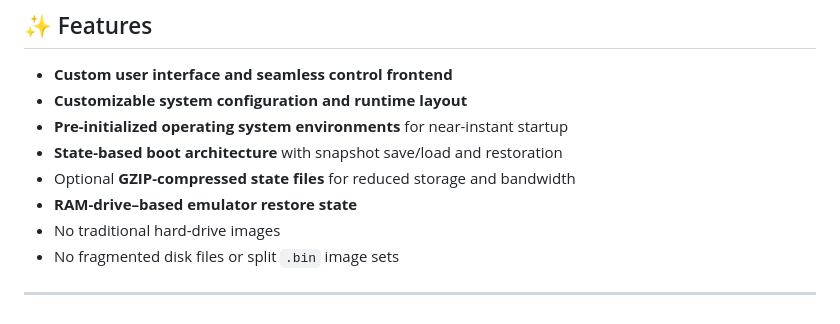
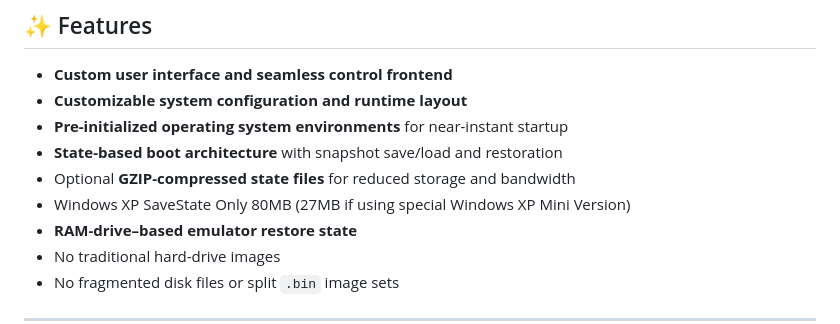
Before and after one commit to va3jfl/v86-XP, a Markdown page: README.md, the part around the change. GitHub-like rendering.

```diff
--- a/README.md
+++ b/README.md
@@ -36,6 +36,7 @@ This project focuses on **instant startup**, **snapshot-based restoration**, and
 - **Pre-initialized operating system environments** for near-instant startup
 - **State-based boot architecture** with snapshot save/load and restoration
 - Optional **GZIP-compressed state files** for reduced storage and bandwidth
+- Windows XP SaveState Only 80MB (27MB if using special Windows XP Mini Version)
 - **RAM-drive–based emulator restore state**
 - No traditional hard-drive images
 - No fragmented disk files or split `.bin` image sets
```
